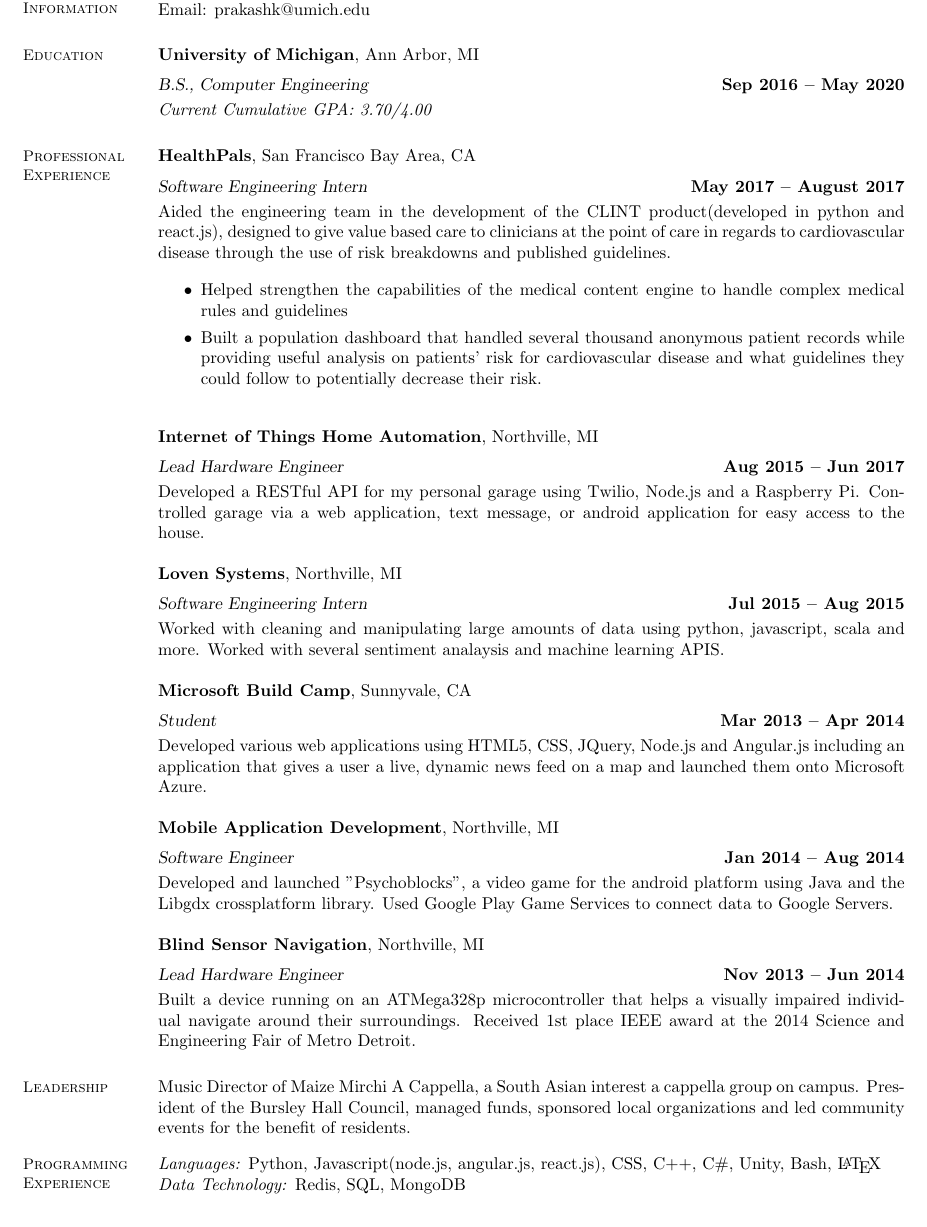
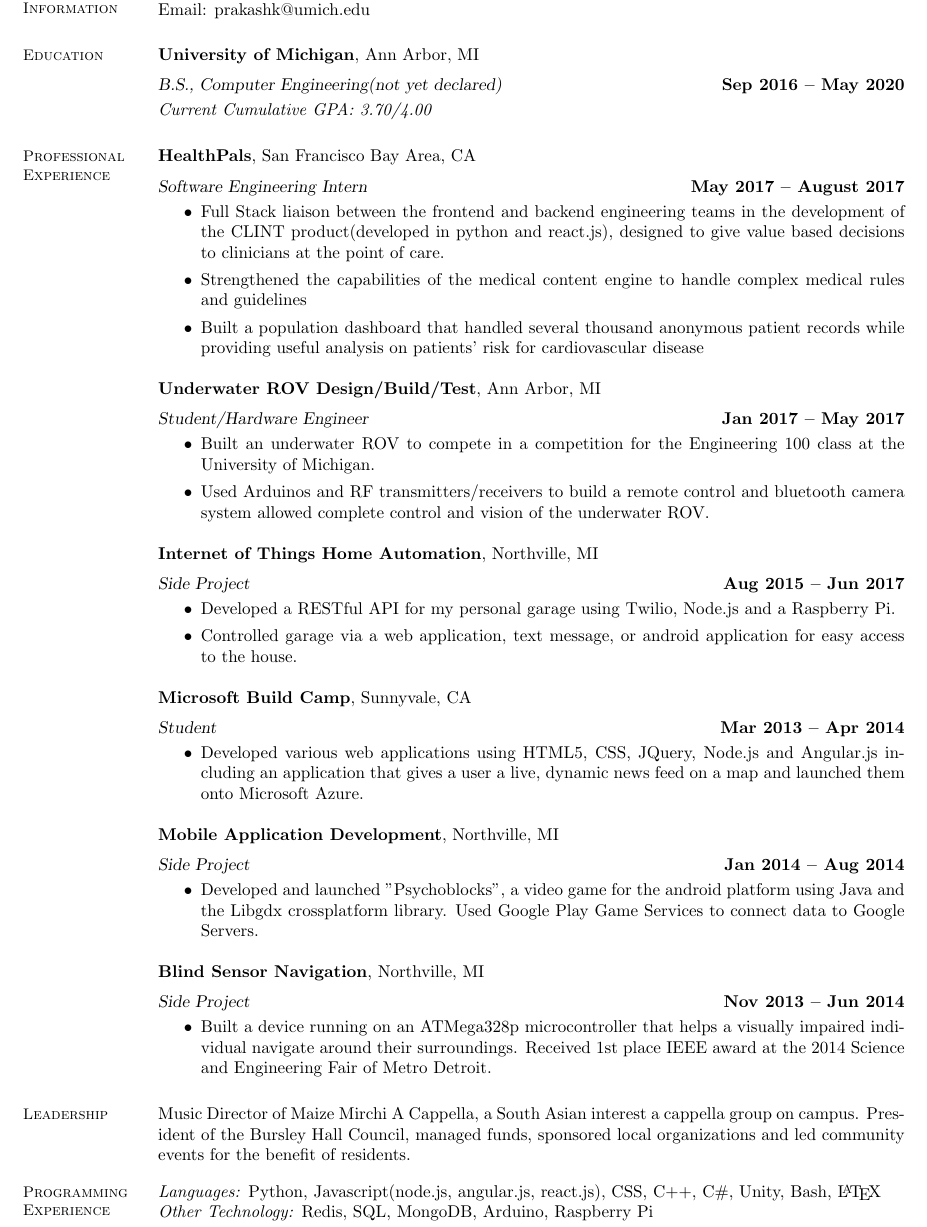
Before and after one commit to pkash16/Resume, a LaTeX CV (resume.tex): part of the page, cut so that both start at the same text. Compiled offline with pdfLaTeX.

Commit message:
updated wording and ROV

```diff
--- a/resume.tex
+++ b/resume.tex
@@ -12,40 +12,54 @@
     \section{\mysidestyle Education}
 
     \textbf{University of Michigan}, Ann Arbor, MI \vspace{2mm}\\\vspace{1mm}%
-    \textsl{B.S., Computer Engineering} \hfill \textbf{Sep 2016 -- May 2020}\\
+    \textsl{B.S., Computer Engineering(not yet declared)} \hfill \textbf{Sep 2016 -- May 2020}\\
    	\emph{Current Cumulative GPA: 3.70/4.00}
 
     \section{\mysidestyle Professional\\Experience}
 
     \textbf{HealthPals}, San Francisco Bay Area, CA \vspace{2mm}\\\vspace{1mm}%
-    \textsl{Software Engineering Intern} \hfill \textbf{May 2017 -- August 2017}\\
-    Aided the engineering team in the development of the CLINT product(developed in python and react.js), designed to give value based care to clinicians at the point of care in regards to cardiovascular disease through the use of risk breakdowns and published guidelines.
-
+    \textsl{Software Engineering Intern} \hfill \textbf{May 2017 -- August 2017}
     \begin{itemize}
-    \item Helped strengthen the capabilities of the medical content engine to handle complex medical rules and guidelines
-    \item Built a population dashboard that handled several thousand anonymous patient records while providing useful analysis on patients' risk for cardiovascular disease and what guidelines they could follow to potentially decrease their risk.
+    \item Full Stack liaison between the frontend and backend engineering teams in the development of the CLINT product(developed in python and react.js), designed to give value based decisions to clinicians at the point of care.
+    \item Strengthened the capabilities of the medical content engine to handle complex medical rules and guidelines
+    \item Built a population dashboard that handled several thousand anonymous patient records while providing useful analysis on patients' risk for cardiovascular disease
     \end{itemize}
 
 
+
+\textbf{Underwater ROV Design/Build/Test}, Ann Arbor, MI \vspace{2mm}\\\vspace{1mm}%
+\textsl{Student/Hardware Engineer} \hfill \textbf{Jan 2017 -- May 2017}
+\begin{itemize}
+	\item Built an underwater ROV to compete in a competition for the Engineering 100 class at the University of Michigan.
+	\item Used Arduinos and RF transmitters/receivers to build a remote control and bluetooth camera system allowed complete control and vision of the underwater ROV.
+
+\end{itemize}
+
 	\textbf{Internet of Things Home Automation}, Northville, MI \vspace{2mm}\\\vspace{1mm}%
-	\textsl{Lead Hardware Engineer} \hfill \textbf{Aug 2015 -- Jun 2017}\\
-	Developed a RESTful API for my personal garage using Twilio, Node.js and a Raspberry Pi. Controlled garage via a web application, text message, or android application for easy access to the house.
+	\textsl{Side Project} \hfill \textbf{Aug 2015 -- Jun 2017}
+	\begin{itemize}
+		\item Developed a RESTful API for my personal garage using Twilio, Node.js and a Raspberry Pi.
+		\item Controlled garage via a web application, text message, or android application for easy access to the house.
+	\end{itemize}
 
-    \textbf{Loven Systems}, Northville, MI \vspace{2mm}\\\vspace{1mm}%
-    \textsl{Software Engineering Intern} \hfill \textbf{Jul 2015 -- Aug 2015}\\
-	Worked with cleaning and manipulating large amounts of data using python, javascript, scala and more. Worked with several sentiment analaysis and machine learning APIS.
 
     \textbf{Microsoft Build Camp}, Sunnyvale, CA \vspace{2mm}\\\vspace{1mm}%
-    \textsl{Student} \hfill \textbf{Mar 2013 -- Apr 2014}\\
-     Developed various web applications using HTML5, CSS, JQuery, Node.js and Angular.js including an application that gives a user a live, dynamic news feed on a map and launched them onto Microsoft Azure.
+    \textsl{Student} \hfill \textbf{Mar 2013 -- Apr 2014}
+    \begin{itemize}
+    	\item Developed various web applications using HTML5, CSS, JQuery, Node.js and Angular.js including an application that gives a user a live, dynamic news feed on a map and launched them onto Microsoft Azure.
+    \end{itemize}
 
     \textbf{Mobile Application Development}, Northville, MI \vspace{2mm}\\\vspace{1mm}%
-    \textsl{Software Engineer} \hfill \textbf{Jan 2014 -- Aug 2014}\\
-	Developed and launched "Psychoblocks", a video game for the android platform using Java and the Libgdx cross­platform library. Used Google Play Game Services to connect data to Google Servers.
+    \textsl{Side Project} \hfill \textbf{Jan 2014 -- Aug 2014}
+    \begin{itemize}
+    	\item 	Developed and launched "Psychoblocks", a video game for the android platform using Java and the Libgdx cross­platform library. Used Google Play Game Services to connect data to Google Servers.
+    \end{itemize}
 
     \textbf{Blind Sensor Navigation}, Northville, MI \vspace{2mm}\\\vspace{1mm}%
-	\textsl{Lead Hardware Engineer} \hfill \textbf{Nov 2013 -- Jun 2014}\\
-	Built a device running on an ATMega328p micro­controller that helps a visually impaired individual navigate around their surroundings. Received 1st place IEEE award at the 2014 Science and Engineering Fair of Metro Detroit.
+	\textsl{Side Project} \hfill \textbf{Nov 2013 -- Jun 2014}
+	\begin{itemize}
+		\item Built a device running on an ATMega328p micro­controller that helps a visually impaired individual navigate around their surroundings. Received 1st place IEEE award at the 2014 Science and Engineering Fair of Metro Detroit.
+	\end{itemize}
 
 
 
@@ -56,6 +70,6 @@
     \section{\mysidestyle Programming\\Experience}
 
     \emph{Languages:} Python, Javascript(node.js, angular.js, react.js), CSS, C++, C\#, Unity, Bash, \LaTeX \\
-    \emph{Data Technology:} Redis, SQL, MongoDB
+    \emph{Other Technology:} Redis, SQL, MongoDB, Arduino, Raspberry Pi
 \end{resume}
 \end{document}
```
Also changed, not shown: resume.pdf, 2 other files.
